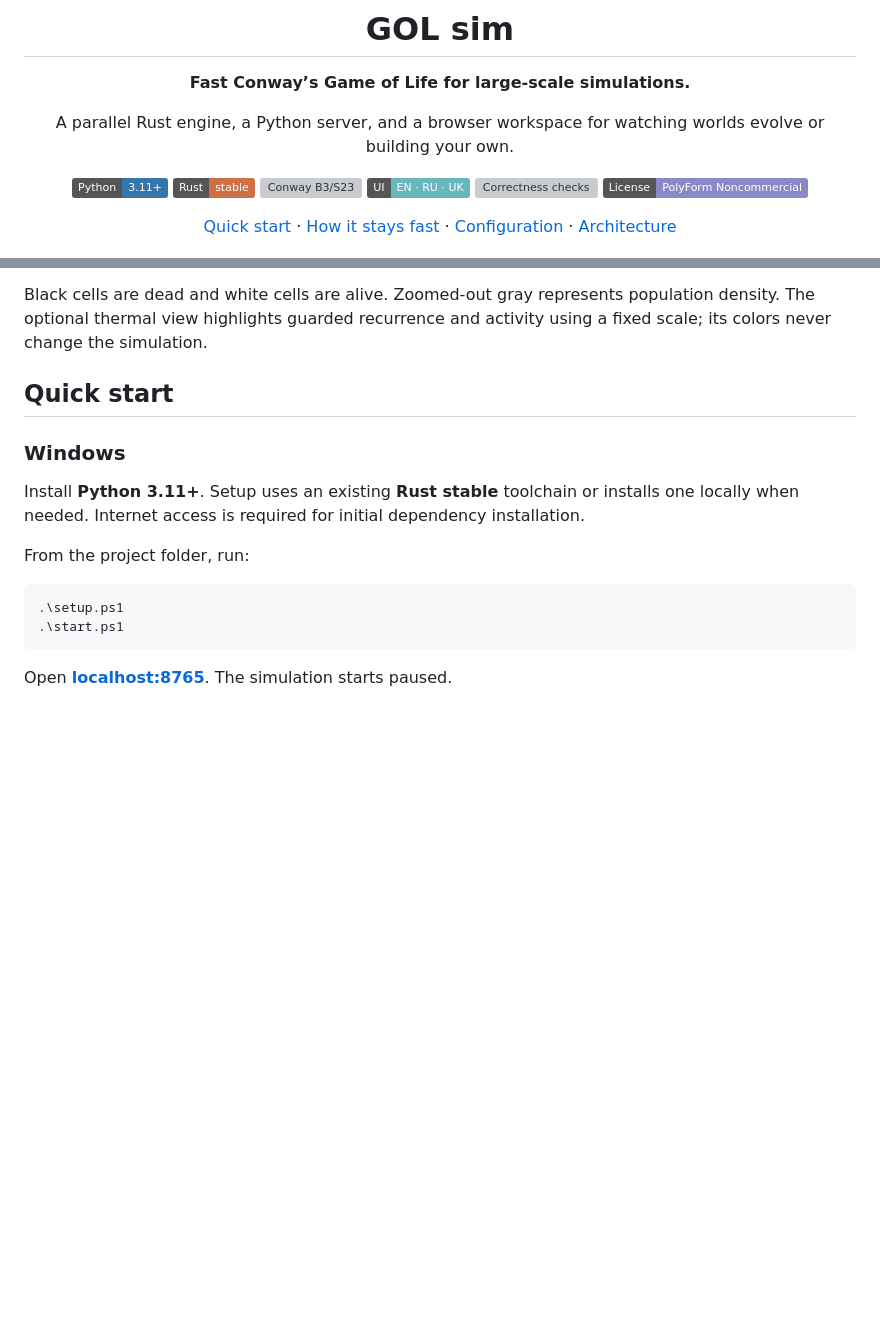
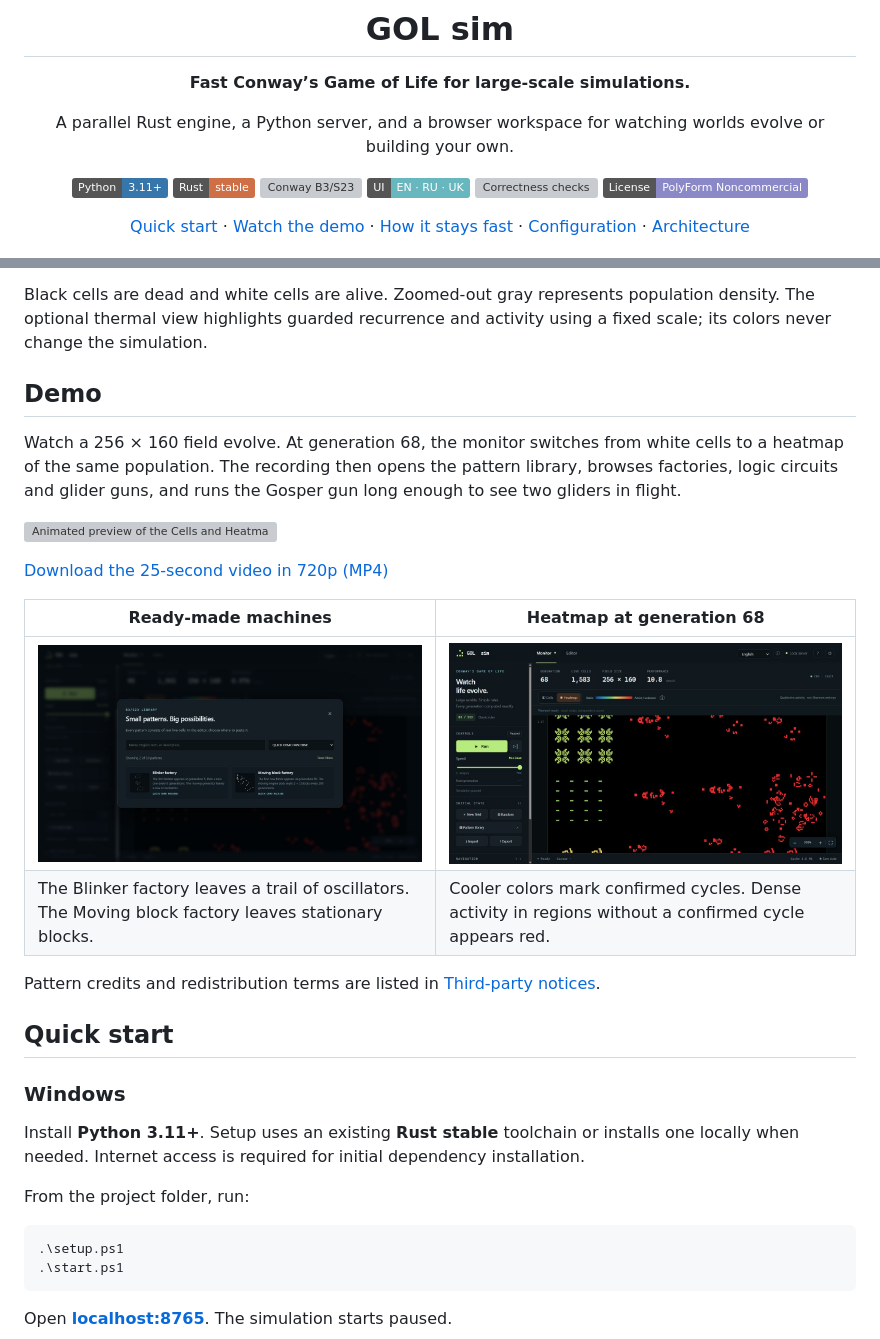
Before and after one commit to pythhon1c/GOL-sim, a Markdown page: README.md, 2 parts joined by grey strips. Rendered like a GitHub page; pictures changed too: docs/images/heatmap.jpg (added), docs/images/machines.jpg (added); badges without logos; blank space fills up the shorter version; grey boxes are pictures that could not be loaded.

Commit message:
Show the machine library and heatmap in a small-field video tour

```diff
--- a/README.md
+++ b/README.md
@@ -13,7 +13,7 @@ A parallel Rust engine, a Python server, and a browser workspace for watching wo
 [![Correctness checks](https://github.com/pythhon1c/GOL-sim/actions/workflows/check.yml/badge.svg)](https://github.com/pythhon1c/GOL-sim/actions/workflows/check.yml)
 [![PolyForm Noncommercial](https://img.shields.io/badge/License-PolyForm%20Noncommercial-8A88C7)](LICENSE)
 
-[Quick start](#quick-start) · [How it stays fast](#how-it-stays-fast) · [Configuration](config.example.toml) · [Architecture](ARCHITECTURE.md)
+[Quick start](#quick-start) · [Watch the demo](#demo) · [How it stays fast](#how-it-stays-fast) · [Configuration](config.example.toml) · [Architecture](ARCHITECTURE.md)
 
 </div>
 
@@ -38,6 +38,21 @@ GOL sim is designed for large sparse worlds, with configurable resource budgets
 The public library includes **59 ready-to-use patterns**: still lifes, oscillators, spaceships, glider guns, growing patterns and verified logic demonstrations. Search names in English, Russian or Ukrainian. The interface starts in **English** and remembers your language choice.
 
 Black cells are dead and white cells are alive. Zoomed-out gray represents population density. The optional thermal view highlights guarded recurrence and activity using a fixed scale; its colors never change the simulation.
+
+## Demo
+
+Watch a 256 × 160 field evolve. At generation 68, the monitor switches from white cells to a heatmap of the same population. The recording then opens the pattern library, browses factories, logic circuits and glider guns, and runs the Gosper gun long enough to see two gliders in flight.
+
+[![Animated preview of the Cells and Heatmap views, machine library, and Gosper glider gun](docs/media/simulation-preview.gif)](https://github.com/pythhon1c/GOL-sim/raw/refs/heads/keys.land/docs/media/simulation.mp4)
+
+[Download the 25-second video in 720p (MP4)](https://github.com/pythhon1c/GOL-sim/raw/refs/heads/keys.land/docs/media/simulation.mp4)
+
+| Ready-made machines | Heatmap at generation 68 |
+| --- | --- |
+| ![Pattern library showing the Blinker factory and Moving block factory](docs/images/machines.jpg) | ![Heatmap of the 256 × 160 field with cooler oscillator clusters and hot active regions](docs/images/heatmap.jpg) |
+| The Blinker factory leaves a trail of oscillators. The Moving block factory leaves stationary blocks. | Cooler colors mark confirmed cycles. Dense activity in regions without a confirmed cycle appears red. |
+
+Pattern credits and redistribution terms are listed in [Third-party notices](THIRD_PARTY.md).
 
 ## Quick start
 
```
Also changed, not shown: PUBLICATION.md (+15 -5 lines), 9 other files.
